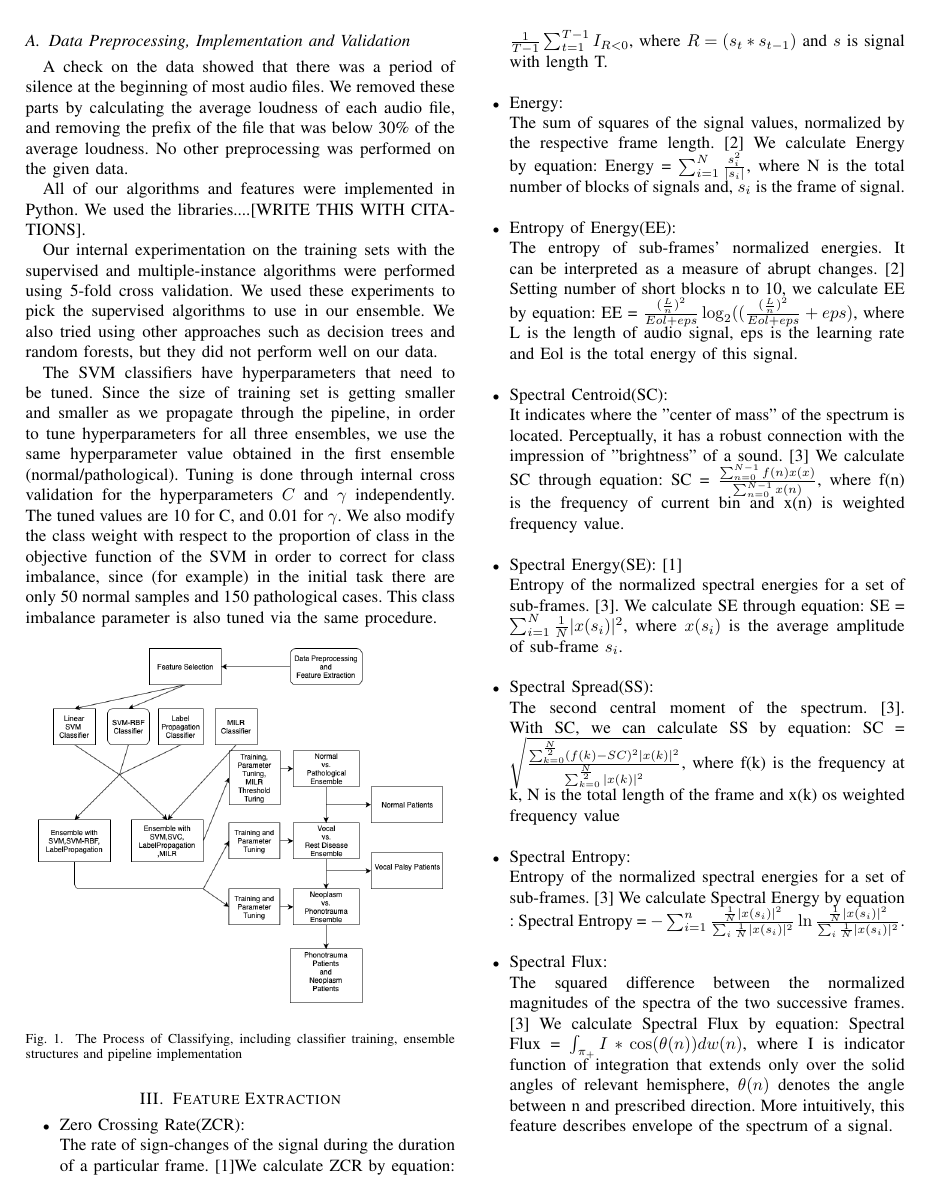
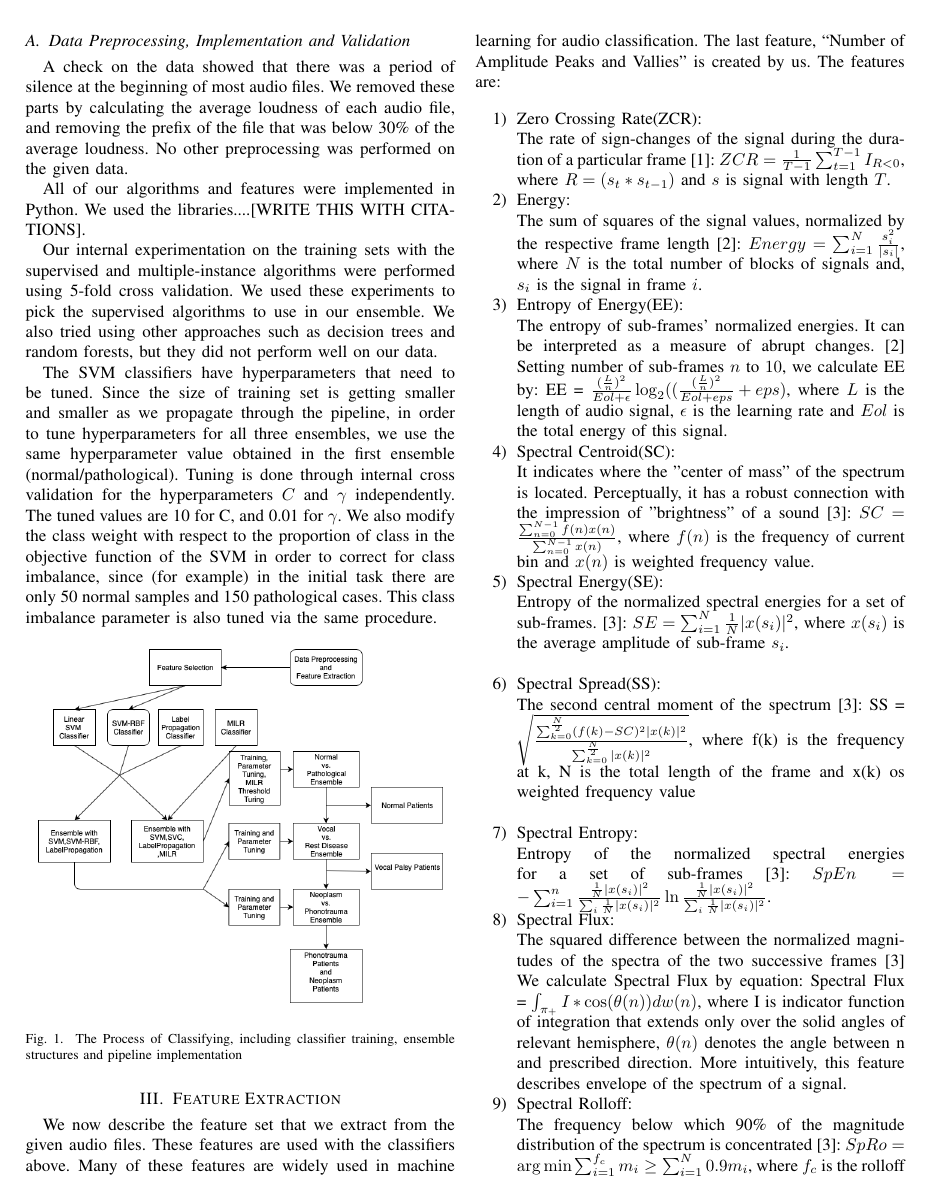
Before and after one commit to jumxglhf/ieee_audio, a LaTeX paper (paper/conference_041818.tex, which reads paper/features.tex): page 3 of 5. Compiled offline with pdfLaTeX; a missing font is replaced by an installed copy or a similar font; a LaTeX package or settings file that is missing is left out.

Commit message:
edits to features

```diff
--- a/paper/features.tex
+++ b/paper/features.tex
@@ -1,21 +1,22 @@
 \section{Feature Extraction}
-\begin{itemize}
+We now describe the feature set that we extract from the given audio files. These features are used with the classifiers above. Many of these features are widely used in machine learning for audio classification. The last feature, ``Number of Amplitude Peaks and Vallies" is created by us. The features are:
+\begin{enumerate}
 	\item Zero Crossing Rate(ZCR):\\
-	The rate of sign-changes of the signal during the duration of a particular frame.\cite{b1}We calculate ZCR by equation: $\frac{1}{T-1}\sum_{t = 1}^{T - 1}I_{R<0}$, where $R = (s_t * s_{t-1})$ and $s$ is signal with length T.\\
+	The rate of sign-changes of the signal during the duration of a particular frame~\cite{b1}: $ZCR=\frac{1}{T-1}\sum_{t = 1}^{T - 1}I_{R<0}$, where $R = (s_t * s_{t-1})$ and $s$ is signal with length $T$.
 	\item Energy:\\
-	The sum of squares of the signal values, normalized by the respective frame length.\cite{b2} We calculate Energy by equation: Energy = $\sum_{i = 1}^{N} \frac{s_i^2}{|s_i|} $, where N is the total number of blocks of signals and, $s_i$ is the frame of signal.\\
+	The sum of squares of the signal values, normalized by the respective frame length~\cite{b2}: $Energy = \sum_{i = 1}^{N} \frac{s_i^2}{|s_i|} $, where $N$ is the total number of blocks of signals and, $s_i$ is the signal in frame $i$.
 	\item Entropy of Energy(EE):\\
-	The entropy of sub-frames' normalized energies. It can be interpreted as a measure of abrupt changes.\cite{b2} Setting number of short blocks n to 10, we calculate EE by equation: EE = $\frac{(\frac{L}{n})^2}{Eol +eps} \log_{2}({(\frac{(\frac{L}{n})^2}{Eol +eps} + eps})$, where L is the length of audio signal, eps is the learning rate and Eol is the total energy of this signal.\\
+	The entropy of sub-frames' normalized energies. It can be interpreted as a measure of abrupt changes.~\cite{b2} Setting number of sub-frames $n$ to $10$, we calculate EE by: EE = $\frac{(\frac{L}{n})^2}{Eol +\epsilon} \log_{2}({(\frac{(\frac{L}{n})^2}{Eol +eps} + eps})$, where $L$ is the length of audio signal, $\epsilon$ is the learning rate and $Eol$ is the total energy of this signal.
 	\item Spectral Centroid(SC):\\
-	It indicates where the "center of mass" of the spectrum is located. Perceptually, it has a robust connection with the impression of "brightness" of a sound.\cite{b3} We calculate SC through equation: SC = $\frac{\sum_{n = 0}^{N - 1} f(n)x(x)}{\sum_{n = 0}^{N - 1} x(n)}$, where f(n) is the frequency of current bin and x(n) is weighted frequency value.\\
-	\item Spectral Energy(SE):\cite{b1}\\
-	Entropy of the normalized spectral energies for a set of sub-frames.\cite{b3}. We calculate SE through equation: SE = $\sum_{i = 1}^{N} \frac{1}{N} |x(s_i)|^2$, where $x(s_i)$ is the average amplitude of sub-frame $s_i$.\\
+	It indicates where the "center of mass" of the spectrum is located. Perceptually, it has a robust connection with the impression of "brightness" of a sound~\cite{b3}:  $SC = \frac{\sum_{n = 0}^{N - 1} f(n)x(n)}{\sum_{n = 0}^{N - 1} x(n)}$, where $f(n)$ is the frequency of current bin and $x(n)$ is weighted frequency value.
+	\item Spectral Energy(SE):\\
+	Entropy of the normalized spectral energies for a set of sub-frames.~\cite{b3}: $SE = \sum_{i = 1}^{N} \frac{1}{N} |x(s_i)|^2$, where $x(s_i)$ is the average amplitude of sub-frame $s_i$.\\
 	\item Spectral Spread(SS):\\
-	The second central moment of the spectrum.\cite{b3}. With SC, we can calculate SS by equation: SC = $\sqrt{\frac{\sum_{k = 0}^{\frac{N}{2}} (f(k)-SC)^2 |x(k)|^2}{\sum_{k = 0}^{\frac{N}{2}} |x(k)|^2 }}$, where f(k) is the frequency at k, N is the total length of the frame and x(k) os weighted frequency value \\
+	The second central moment of the spectrum~\cite{b3}:  SS = $\sqrt{\frac{\sum_{k = 0}^{\frac{N}{2}} (f(k)-SC)^2 |x(k)|^2}{\sum_{k = 0}^{\frac{N}{2}} |x(k)|^2 }}$, where f(k) is the frequency at k, N is the total length of the frame and x(k) os weighted frequency value \\
 	\item Spectral Entropy:\\
-	Entropy of the normalized spectral energies for a set of sub-frames.\cite{b3} We calculate Spectral Energy by equation : Spectral Entropy = $-\sum_{i = 1}^{n} \frac{\frac{1}{N} |x(s_i)|^2}{\sum_{i}^{}\frac{1}{N} |x(s_i)|^2} \ln\frac{\frac{1}{N} |x(s_i)|^2}{\sum_{i}^{}\frac{1}{N} |x(s_i)|^2}$.\\
+	Entropy of the normalized spectral energies for a set of sub-frames\cite{b3}: $SpEn = -\sum_{i = 1}^{n} \frac{\frac{1}{N} |x(s_i)|^2}{\sum_{i}^{}\frac{1}{N} |x(s_i)|^2} \ln\frac{\frac{1}{N} |x(s_i)|^2}{\sum_{i}^{}\frac{1}{N} |x(s_i)|^2}$.
 	\item Spectral Flux:\\
-	The squared difference between the normalized magnitudes of the spectra of the two successive frames.\cite{b3} We calculate Spectral Flux by equation: Spectral Flux = $\int_{\pi_+}^{} I * \cos(\theta(n)) dw(n)$, where I is indicator function of integration that extends only over the solid angles of relevant hemisphere, $\theta(n)$ denotes the angle between n and prescribed direction. More intuitively, this feature describes envelope of the spectrum of a signal.\\
+	The squared difference between the normalized magnitudes of the spectra of the two successive frames~\cite{b3} We calculate Spectral Flux by equation: Spectral Flux = $\int_{\pi_+}^{} I * \cos(\theta(n)) dw(n)$, where I is indicator function of integration that extends only over the solid angles of relevant hemisphere, $\theta(n)$ denotes the angle between n and prescribed direction. More intuitively, this feature describes envelope of the spectrum of a signal.
 	\item Spectral Rolloff:\\
-	The frequency below which 90\% of the magnitude distribution of the spectrum is concentrated.\cite{b3} We calculate Spectral Rolloff through equation : Spectral Rolloff = arg min$\sum_{i = 1}^{f_c} m_i \geq \sum_{i = 1}^{N}0.9 m_i$, where $f_c$ is the rolloff frequency and $m_i$ is the magnitude of the i-th frequency component of the spectrum. \\
+	The frequency below which 90\% of the magnitude distribution of the spectrum is concentrated~\cite{b3}: $SpRo = \arg \min \sum_{i = 1}^{f_c} m_i \geq \sum_{i = 1}^{N}0.9 m_i$, where $f_c$ is the rolloff frequency and $m_i$ is the magnitude of the $i^{th}$ frequency component of the spectrum.
 	\item Mel Frequency Cepstral Coefficients(MFCCs):\\
```
Also changed, not shown: paper/features.tex (10 more changed lines).
